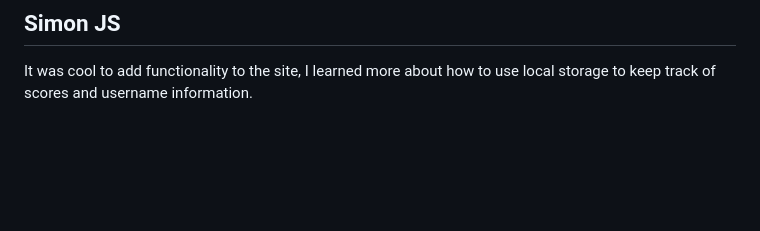
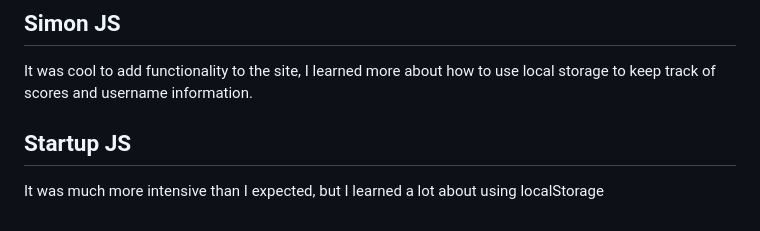
Before and after one commit to dshuld/startup, a Markdown page: README.md, the part around the change. Rendered like a GitHub page; blank space fills up the shorter version.

```diff
--- a/README.md
+++ b/README.md
@@ -36,3 +36,5 @@ Positioning was probably the most difficult part of the CSS, so it would be wort
 It was very cool to build my site based on my design from scratch, it helped me learn a lot more about the importance of planning out a webstie design, becasue it allows for a much smarter layout and structure of the HTML document to make the styling more simple.
 ## Simon JS
 It was cool to add functionality to the site, I learned more about how to use local storage to keep track of scores and username information.
+## Startup JS
+It was much more intensive than I expected, but I learned a lot about using localStorage
```
